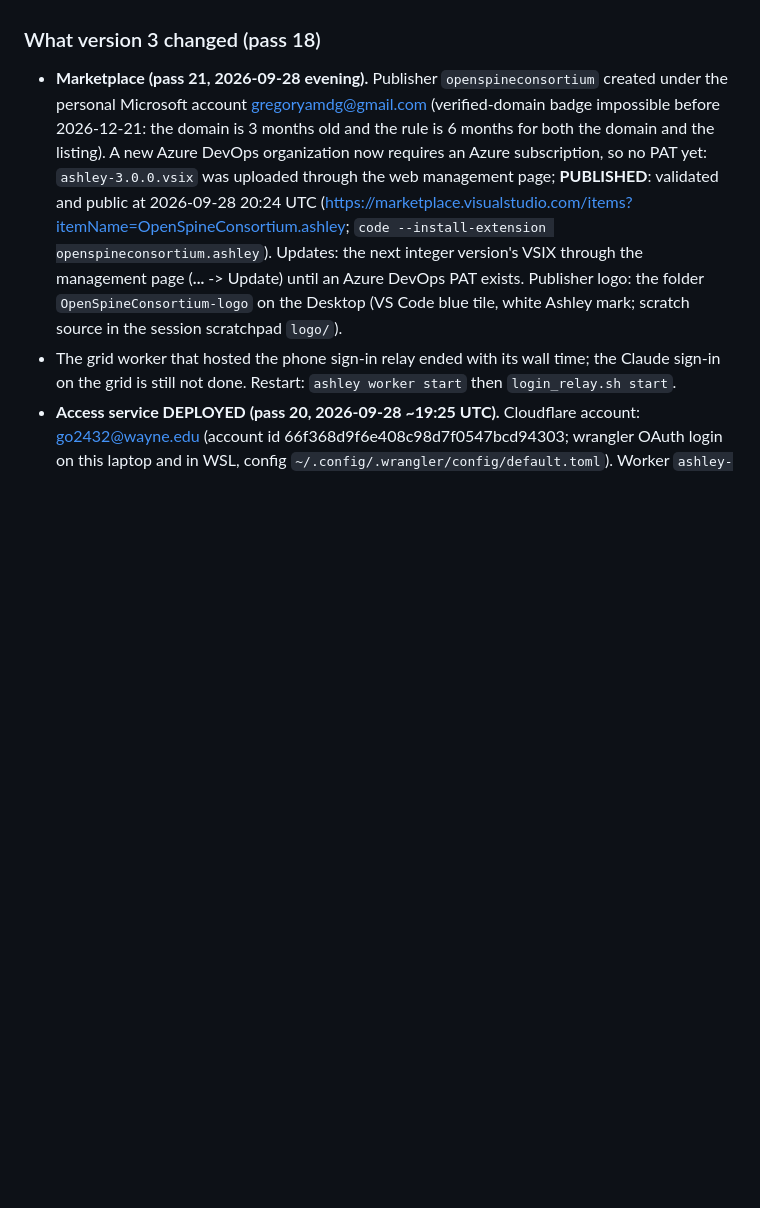
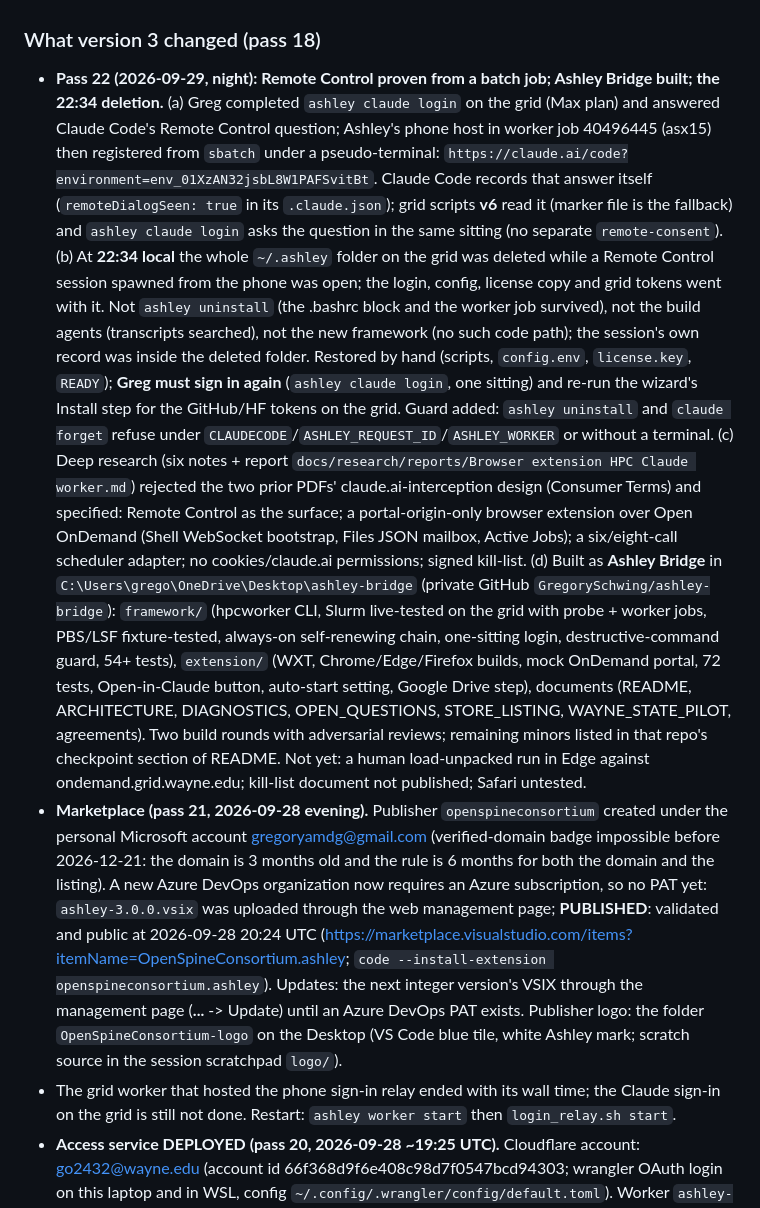
Before and after one commit to OpenSpineConsortium/beethoven-vscode, a Markdown page: docs/CHECKPOINT_2026-09-28.md, the part around the change. Drawn GitHub-style; blank space fills up the shorter version.

Commit message:
Checkpoint pass 22: Remote Control proven from a batch job, the 22:34 deletion and the guard, Ashley Bridge built in its own repository
Co-Authored-By: Claude Fable 5.1 <noreply@anthropic.com>

```diff
--- a/docs/CHECKPOINT_2026-09-28.md
+++ b/docs/CHECKPOINT_2026-09-28.md
@@ -10,6 +10,34 @@ SHA256SUMS signed by k1). Committed and pushed as this checkpoint says below.
 
 ### What version 3 changed (pass 18)
 
+- **Pass 22 (2026-09-29, night): Remote Control proven from a batch job; Ashley Bridge built; the
+  22:34 deletion.** (a) Greg completed `ashley claude login` on the grid (Max plan) and answered
+  Claude Code's Remote Control question; Ashley's phone host in worker job 40496445 (asx15) then
+  registered from `sbatch` under a pseudo-terminal: `https://claude.ai/code?environment=env_01XzAN32jsbL8W1PAFSvitBt`.
+  Claude Code records that answer itself (`remoteDialogSeen: true` in its `.claude.json`); grid
+  scripts **v6** read it (marker file is the fallback) and `ashley claude login` asks the question in
+  the same sitting (no separate `remote-consent`). (b) At **22:34 local** the whole `~/.ashley` folder
+  on the grid was deleted while a Remote Control session spawned from the phone was open; the login,
+  config, license copy and grid tokens went with it. Not `ashley uninstall` (the .bashrc block and the
+  worker job survived), not the build agents (transcripts searched), not the new framework (no such
+  code path); the session's own record was inside the deleted folder. Restored by hand (scripts,
+  `config.env`, `license.key`, `READY`); **Greg must sign in again** (`ashley claude login`, one
+  sitting) and re-run the wizard's Install step for the GitHub/HF tokens on the grid. Guard added:
+  `ashley uninstall` and `claude forget` refuse under `CLAUDECODE`/`ASHLEY_REQUEST_ID`/`ASHLEY_WORKER`
+  or without a terminal. (c) Deep research (six notes + report `docs/research/reports/Browser
+  extension HPC Claude worker.md`) rejected the two prior PDFs' claude.ai-interception design
+  (Consumer Terms) and specified: Remote Control as the surface; a portal-origin-only browser
+  extension over Open OnDemand (Shell WebSocket bootstrap, Files JSON mailbox, Active Jobs); a
+  six/eight-call scheduler adapter; no cookies/claude.ai permissions; signed kill-list. (d) Built as
+  **Ashley Bridge** in `C:\Users\grego\OneDrive\Desktop\ashley-bridge` (private GitHub
+  `GregorySchwing/ashley-bridge`): `framework/` (hpcworker CLI, Slurm live-tested on the grid with
+  probe + worker jobs, PBS/LSF fixture-tested, always-on self-renewing chain, one-sitting login,
+  destructive-command guard, 54+ tests), `extension/` (WXT, Chrome/Edge/Firefox builds, mock
+  OnDemand portal, 72 tests, Open-in-Claude button, auto-start setting, Google Drive step),
+  documents (README, ARCHITECTURE, DIAGNOSTICS, OPEN_QUESTIONS, STORE_LISTING, WAYNE_STATE_PILOT,
+  agreements). Two build rounds with adversarial reviews; remaining minors listed in that repo's
+  checkpoint section of README. Not yet: a human load-unpacked run in Edge against
+  ondemand.grid.wayne.edu; kill-list document not published; Safari untested.
 - **Marketplace (pass 21, 2026-09-28 evening).** Publisher `openspineconsortium` created under the
   personal Microsoft account gregoryamdg@gmail.com (verified-domain badge impossible before
   2026-12-21: the domain is 3 months old and the rule is 6 months for both the domain and the
```
